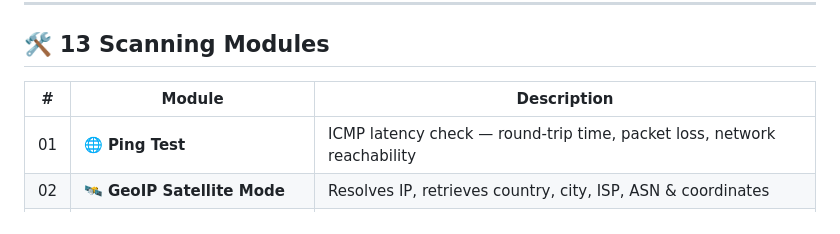
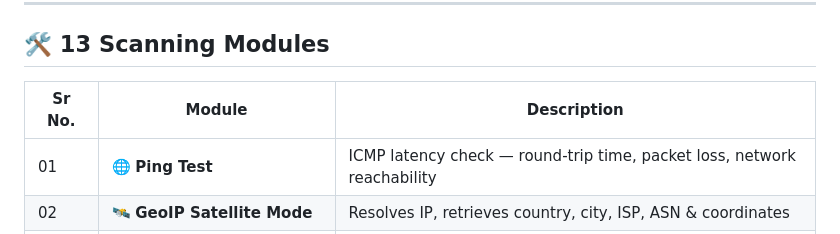
Before and after one commit to CyberNiteshHub/CYBER-RECON, a Markdown page: README.md, the part around the change. Rendered like a GitHub page.

```diff
--- a/README.md
+++ b/README.md
@@ -98,7 +98,7 @@ In the modern digital landscape, cybersecurity has become one of the most critic
 
 ## 🛠️ 13 Scanning Modules
 
-| # | Module | Description |
+| Sr No. | Module | Description |
 |---|--------|-------------|
 | 01 | 🌐 **Ping Test** | ICMP latency check — round-trip time, packet loss, network reachability |
 | 02 | 🛰️ **GeoIP Satellite Mode** | Resolves IP, retrieves country, city, ISP, ASN & coordinates |
```
